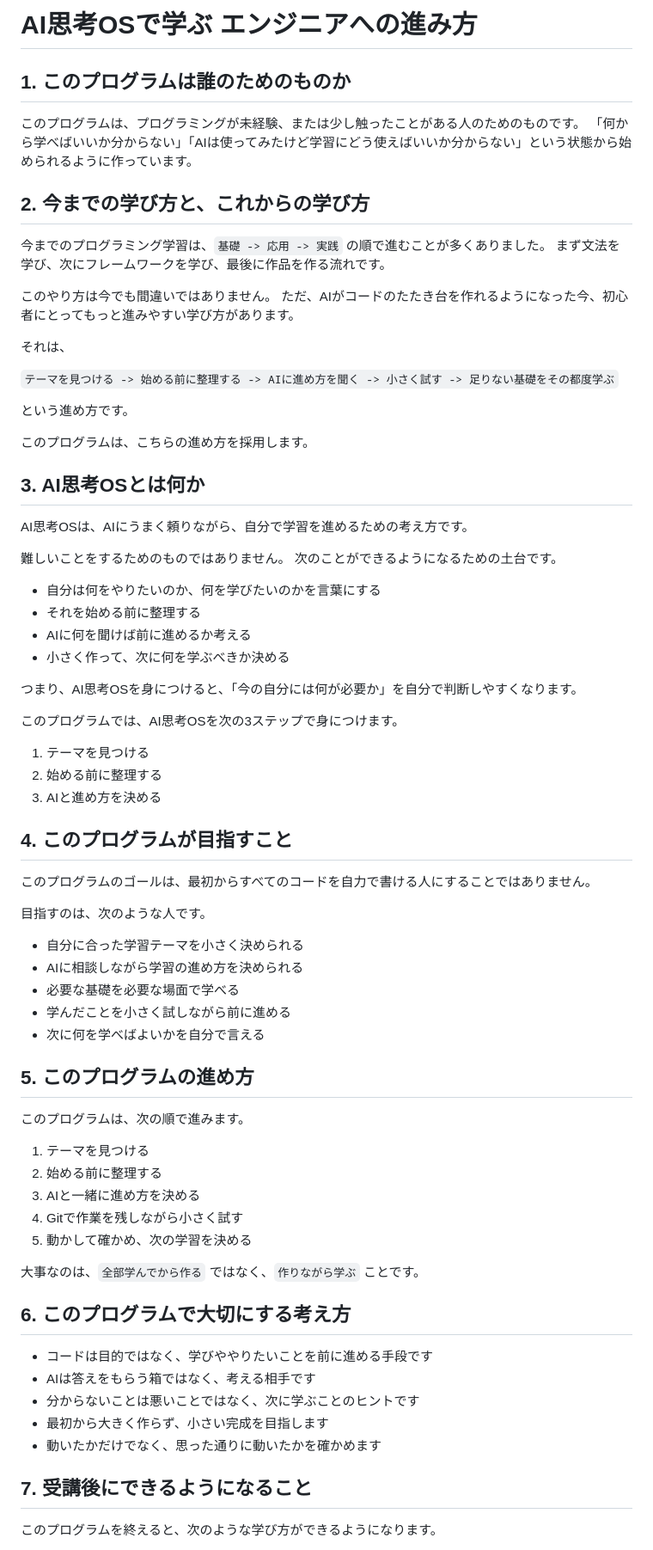
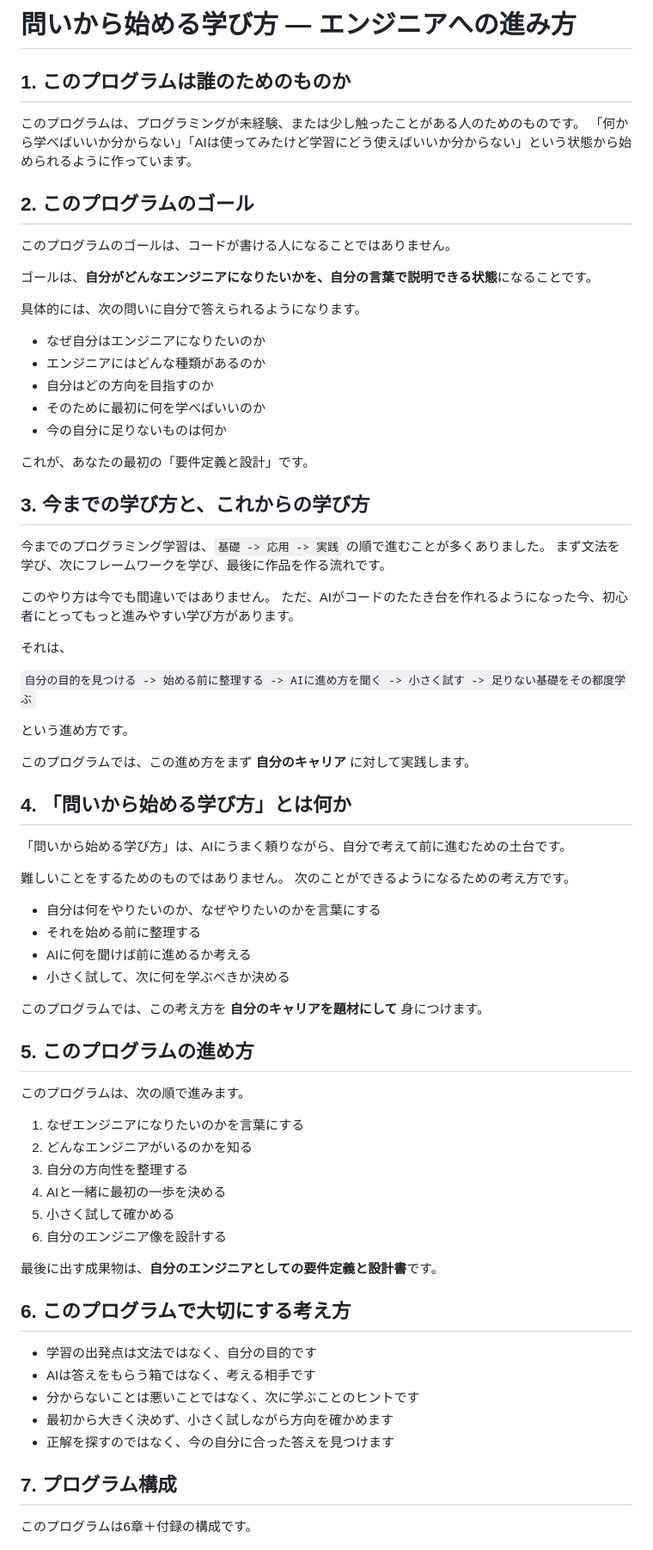
Before and after one commit to sghh02/ai-curriculum, a Markdown page: chapters/00_README.md, the part around one of its changes. Shown at 86% size. GitHub-like rendering.

```diff
--- a/chapters/00_README.md
+++ b/chapters/00_README.md
@@ -1,10 +1,25 @@
-# AI思考OSで学ぶ エンジニアへの進み方
+# 問いから始める学び方 — エンジニアへの進み方
 
 ## 1. このプログラムは誰のためのものか
 このプログラムは、プログラミングが未経験、または少し触ったことがある人のためのものです。
 「何から学べばいいか分からない」「AIは使ってみたけど学習にどう使えばいいか分からない」という状態から始められるように作っています。
 
-## 2. 今までの学び方と、これからの学び方
+## 2. このプログラムのゴール
+このプログラムのゴールは、コードが書ける人になることではありません。
+
+ゴールは、**自分がどんなエンジニアになりたいかを、自分の言葉で説明できる状態**になることです。
+
+具体的には、次の問いに自分で答えられるようになります。
+
+- なぜ自分はエンジニアになりたいのか
+- エンジニアにはどんな種類があるのか
+- 自分はどの方向を目指すのか
+- そのために最初に何を学べばいいのか
+- 今の自分に足りないものは何か
+
+これが、あなたの最初の「要件定義と設計」です。
+
+## 3. 今までの学び方と、これからの学び方
 今までのプログラミング学習は、`基礎 -> 応用 -> 実践` の順で進むことが多くありました。
 まず文法を学び、次にフレームワークを学び、最後に作品を作る流れです。
 
@@ -13,60 +28,44 @@
 
 それは、
 
-`テーマを見つける -> 始める前に整理する -> AIに進め方を聞く -> 小さく試す -> 足りない基礎をその都度学ぶ`
+`自分の目的を見つける -> 始める前に整理する -> AIに進め方を聞く -> 小さく試す -> 足りない基礎をその都度学ぶ`
 
 という進め方です。
 
-このプログラムは、こちらの進め方を採用します。
+このプログラムでは、この進め方をまず **自分のキャリア** に対して実践します。
 
-## 3. AI思考OSとは何か
-AI思考OSは、AIにうまく頼りながら、自分で学習を進めるための考え方です。
+## 4. 「問いから始める学び方」とは何か
+「問いから始める学び方」は、AIにうまく頼りながら、自分で考えて前に進むための土台です。
 
 難しいことをするためのものではありません。
-次のことができるようになるための土台です。
+次のことができるようになるための考え方です。
 
-- 自分は何をやりたいのか、何を学びたいのかを言葉にする
+- 自分は何をやりたいのか、なぜやりたいのかを言葉にする
 - それを始める前に整理する
 - AIに何を聞けば前に進めるか考える
-- 小さく作って、次に何を学ぶべきか決める
+- 小さく試して、次に何を学ぶべきか決める
 
-つまり、AI思考OSを身につけると、「今の自分には何が必要か」を自分で判断しやすくなります。
-
-このプログラムでは、AI思考OSを次の3ステップで身につけます。
-
-1. テーマを見つける
-2. 始める前に整理する
-3. AIと進め方を決める
-
-## 4. このプログラムが目指すこと
-このプログラムのゴールは、最初からすべてのコードを自力で書ける人にすることではありません。
-
-目指すのは、次のような人です。
-
-- 自分に合った学習テーマを小さく決められる
-- AIに相談しながら学習の進め方を決められる
-- 必要な基礎を必要な場面で学べる
-- 学んだことを小さく試しながら前に進める
-- 次に何を学べばよいかを自分で言える
+このプログラムでは、この考え方を **自分のキャリアを題材にして** 身につけます。
 
 ## 5. このプログラムの進め方
 このプログラムは、次の順で進みます。
 
-1. テーマを見つける
-2. 始める前に整理する
-3. AIと一緒に進め方を決める
-4. Gitで作業を残しながら小さく試す
-5. 動かして確かめ、次の学習を決める
+1. なぜエンジニアになりたいのかを言葉にする
+2. どんなエンジニアがいるのかを知る
+3. 自分の方向性を整理する
+4. AIと一緒に最初の一歩を決める
+5. 小さく試して確かめる
+6. 自分のエンジニア像を設計する
 
-大事なのは、`全部学んでから作る` ではなく、`作りながら学ぶ` ことです。
+最後に出す成果物は、**自分のエンジニアとしての要件定義と設計書**です。
 
 ## 6. このプログラムで大切にする考え方
-- コードは目的ではなく、学びややりたいことを前に進める手段です
+- 学習の出発点は文法ではなく、自分の目的です
 - AIは答えをもらう箱ではなく、考える相手です
 - 分からないことは悪いことではなく、次に学ぶことのヒントです
-- 最初から大きく作らず、小さい完成を目指します
-- 動いたかだけでなく、思った通りに動いたかを確かめます
+- 最初から大きく決めず、小さく試しながら方向を確かめます
+- 正解を探すのではなく、今の自分に合った答えを見つけます
 
-## 7. 受講後にできるようになること
-このプログラムを終えると、次のような学び方ができるようになります。
+## 7. プログラム構成
+このプログラムは6章＋付録の構成です。
 
```
Also changed, not shown: other parts of chapters/00_README.md (+35 -37 lines).
